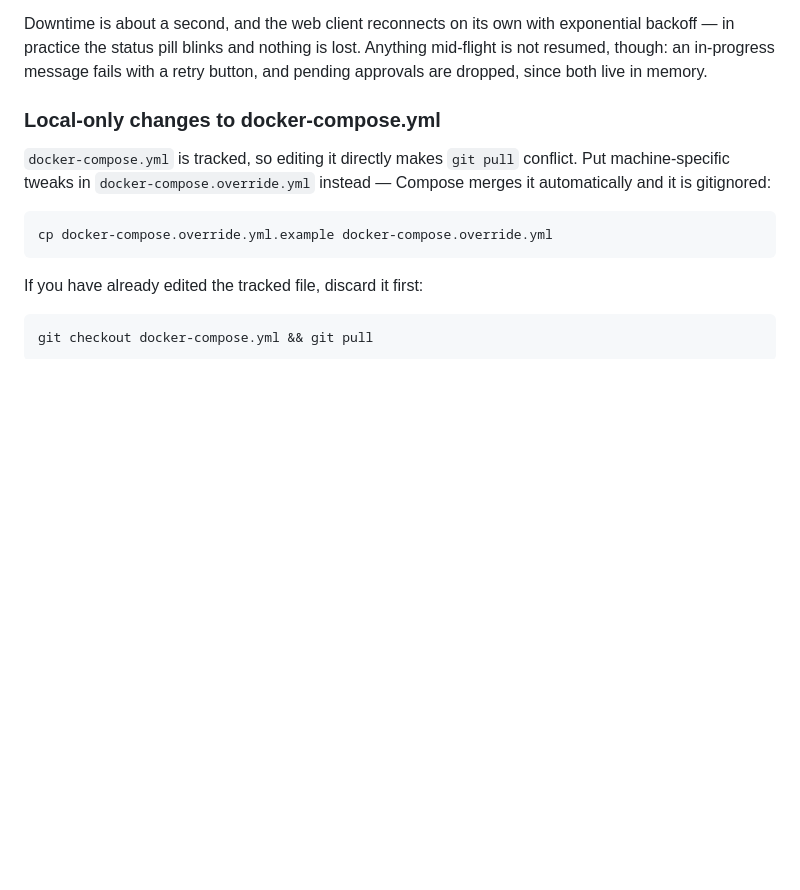
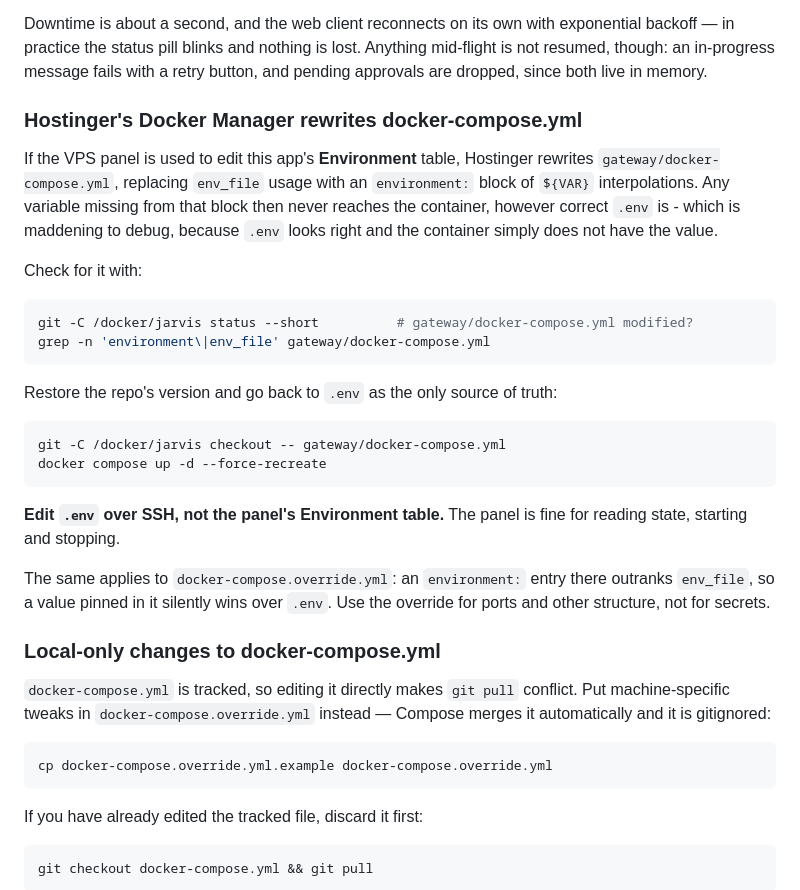
Before and after one commit to aman-dhakar-191/Jarvis-Chat-Interface, a Markdown page: docs/configuration.md, the part around the change. Drawn GitHub-style; blank space fills up the shorter version.

Commit message:
Document that the Hostinger panel rewrites docker-compose.yml
Editing the Environment table in Hostinger's Docker Manager rewrites
gateway/docker-compose.yml into an environment: block of ${VAR} interpolations.
Any variable absent from that block then never reaches the container no matter
what .env says, which cost several debugging rounds: .env was correct and the
container simply did not have PUSH_SECRET.

Also records that an environment: entry in docker-compose.override.yml outranks
env_file, so a value pinned there silently wins over .env.

Co-Authored-By: Claude Opus 5 <noreply@anthropic.com>
Claude-Session: https://claude.ai/code/session_017WkbunKXu48ZNSyzv1kWHi

````diff
--- a/docs/configuration.md
+++ b/docs/configuration.md
@@ -45,6 +45,36 @@ Downtime is about a second, and the web client reconnects on its own with
 exponential backoff — in practice the status pill blinks and nothing is lost.
 Anything mid-flight is not resumed, though: an in-progress message fails with a
 retry button, and pending approvals are dropped, since both live in memory.
+
+### Hostinger's Docker Manager rewrites docker-compose.yml
+
+If the VPS panel is used to edit this app's **Environment** table, Hostinger
+rewrites `gateway/docker-compose.yml`, replacing `env_file` usage with an
+`environment:` block of `${VAR}` interpolations. Any variable missing from that
+block then never reaches the container, however correct `.env` is - which is
+maddening to debug, because `.env` looks right and the container simply does not
+have the value.
+
+Check for it with:
+
+```bash
+git -C /docker/jarvis status --short          # gateway/docker-compose.yml modified?
+grep -n 'environment\|env_file' gateway/docker-compose.yml
+```
+
+Restore the repo's version and go back to `.env` as the only source of truth:
+
+```bash
+git -C /docker/jarvis checkout -- gateway/docker-compose.yml
+docker compose up -d --force-recreate
+```
+
+**Edit `.env` over SSH, not the panel's Environment table.** The panel is fine
+for reading state, starting and stopping.
+
+The same applies to `docker-compose.override.yml`: an `environment:` entry there
+outranks `env_file`, so a value pinned in it silently wins over `.env`. Use the
+override for ports and other structure, not for secrets.
 
 ### Local-only changes to docker-compose.yml
 
````
